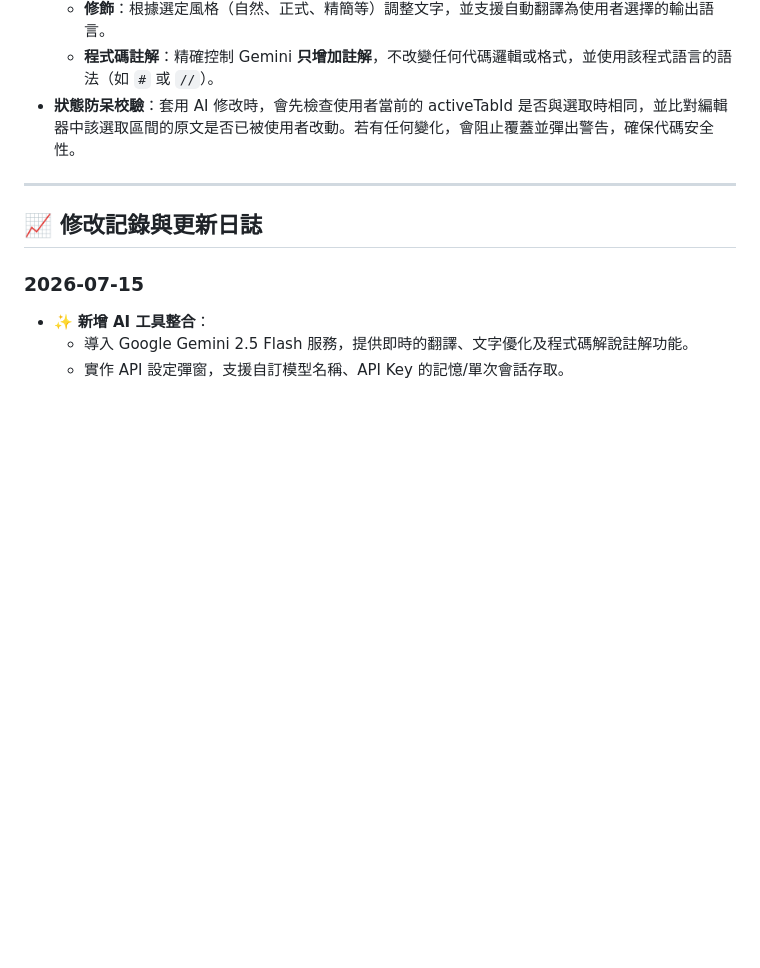
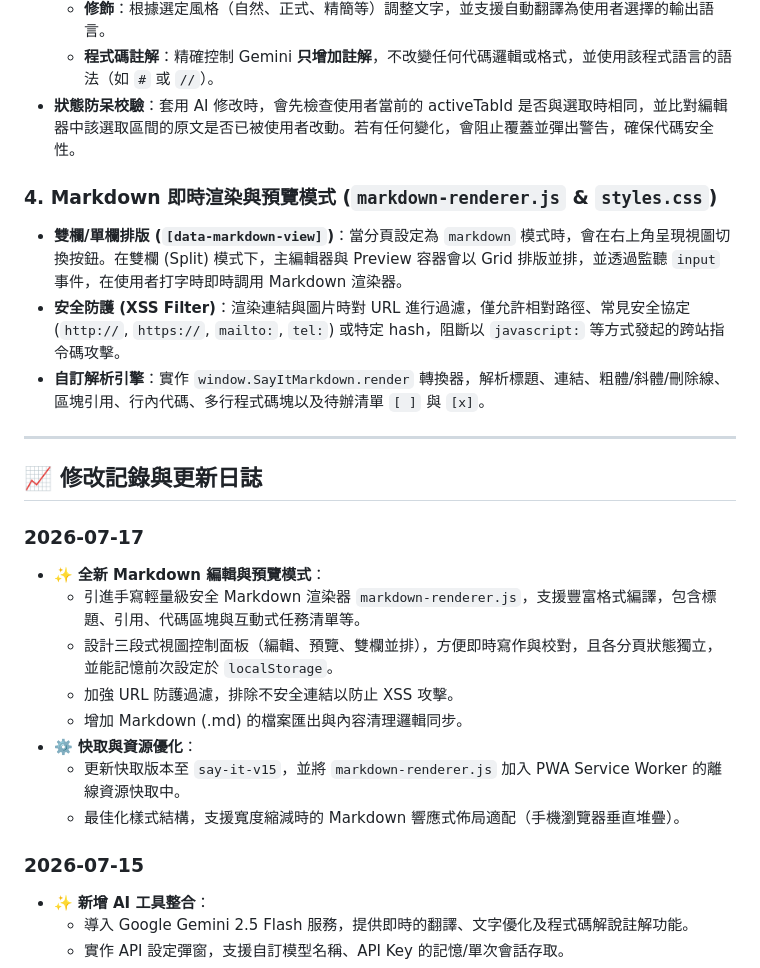
Before and after one commit to crab650/SayIt, a Markdown page: README.md, the part around one of its changes. Drawn GitHub-style; blank space fills up the shorter version.

```diff
--- a/README.md
+++ b/README.md
@@ -75,9 +77,24 @@ SayIt/
   - **程式碼註解**：精確控制 Gemini **只增加註解**，不改變任何代碼邏輯或格式，並使用該程式語言的語法（如 `#` 或 `//`）。
 - **狀態防呆校驗**：套用 AI 修改時，會先檢查使用者當前的 activeTabId 是否與選取時相同，並比對編輯器中該選取區間的原文是否已被使用者改動。若有任何變化，會阻止覆蓋並彈出警告，確保代碼安全性。
 
+### 4. Markdown 即時渲染與預覽模式 (`markdown-renderer.js` & `styles.css`)
+- **雙欄/單欄排版 (`[data-markdown-view]`)**：當分頁設定為 `markdown` 模式時，會在右上角呈現視圖切換按鈕。在雙欄 (Split) 模式下，主編輯器與 Preview 容器會以 Grid 排版並排，並透過監聽 `input` 事件，在使用者打字時即時調用 Markdown 渲染器。
+- **安全防護 (XSS Filter)**：渲染連結與圖片時對 URL 進行過濾，僅允許相對路徑、常見安全協定 (`http://`, `https://`, `mailto:`, `tel:`) 或特定 hash，阻斷以 `javascript:` 等方式發起的跨站指令碼攻擊。
+- **自訂解析引擎**：實作 `window.SayItMarkdown.render` 轉換器，解析標題、連結、粗體/斜體/刪除線、區塊引用、行內代碼、多行程式碼塊以及待辦清單 `[ ]` 與 `[x]`。
+
 ---
 
 ## 📈 修改記錄與更新日誌
+### **2026-07-17**
+- ✨ **全新 Markdown 編輯與預覽模式**：
+  - 引進手寫輕量級安全 Markdown 渲染器 `markdown-renderer.js`，支援豐富格式編譯，包含標題、引用、代碼區塊與互動式任務清單等。
+  - 設計三段式視圖控制面板（編輯、預覽、雙欄並排），方便即時寫作與校對，且各分頁狀態獨立，並能記憶前次設定於 `localStorage`。
+  - 加強 URL 防護過濾，排除不安全連結以防止 XSS 攻擊。
+  - 增加 Markdown (.md) 的檔案匯出與內容清理邏輯同步。
+- ⚙️ **快取與資源優化**：
+  - 更新快取版本至 `say-it-v15`，並將 `markdown-renderer.js` 加入 PWA Service Worker 的離線資源快取中。
+  - 最佳化樣式結構，支援寬度縮減時的 Markdown 響應式佈局適配（手機瀏覽器垂直堆疊）。
+
 ### **2026-07-15**
 - ✨ **新增 AI 工具整合**：
   - 導入 Google Gemini 2.5 Flash 服務，提供即時的翻譯、文字優化及程式碼解說註解功能。
```
Also changed, not shown: other parts of README.md (+14 -12 lines).
